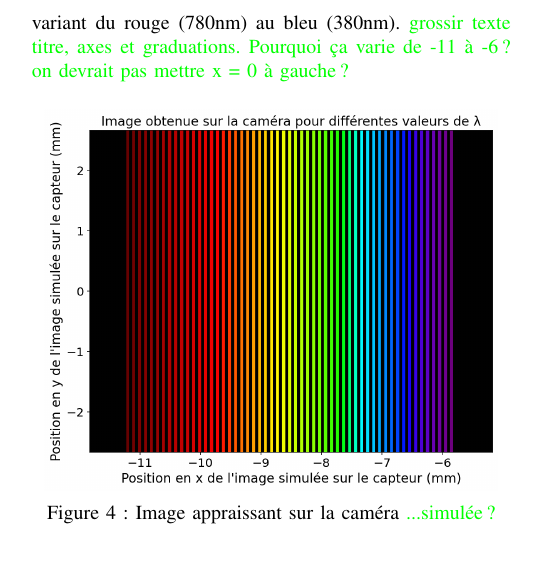
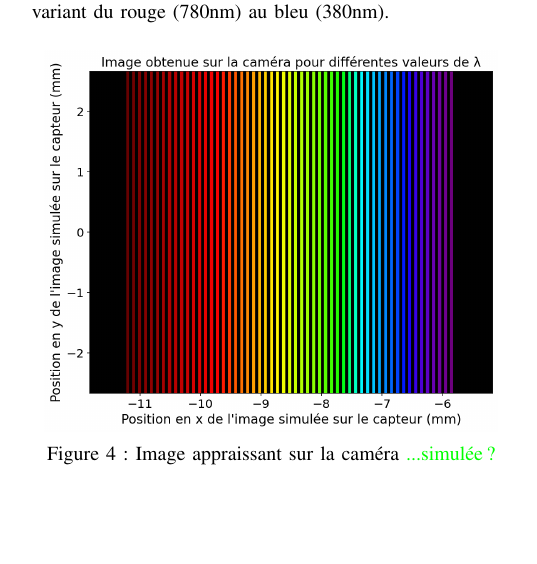
Before and after one commit to emilegp/spectrometer, a LaTeX paper (travail_prep_spectro/rapport_imrad.tex): part of one column of page 3 of 6 before the commit and part of one column of page 3 of 5 after it, cut so that both start at the same text, the shorter picture padded with empty space. Compiled offline with pdfLaTeX.

```diff
--- a/travail_prep_spectro/rapport_imrad.tex
+++ b/travail_prep_spectro/rapport_imrad.tex
@@ -276,7 +276,8 @@
 \end{figure}
  La figure \ref{arc-en-ciel} montre la simulation de l'équation pour $U_2$ pour les paramètres suivants:
  $f_1=50$ mm, $f_2=25$ mm, largeur de la fente $a=0.1$ mm et longueur de la fente $b=20$ mm. Ce résultats est obtenu pour
- 60 longueurs d'onde différentes variant du rouge (780nm) au bleu (380nm). \textcolor{green}{grossir texte titre, axes et graduations. Pourquoi ça varie de -11 à -6? on devrait pas mettre x = 0 à gauche?}
+ 60 longueurs d'onde différentes variant du rouge (780nm) au bleu (380nm).
+ %\textcolor{green}{grossir texte titre, axes et graduations. Pourquoi ça varie de -11 à -6? on devrait pas mettre x = 0 à gauche?}
  \begin{figure}[H]
     \centering
     \includegraphics[scale=0.4]{simu2.png}
```
